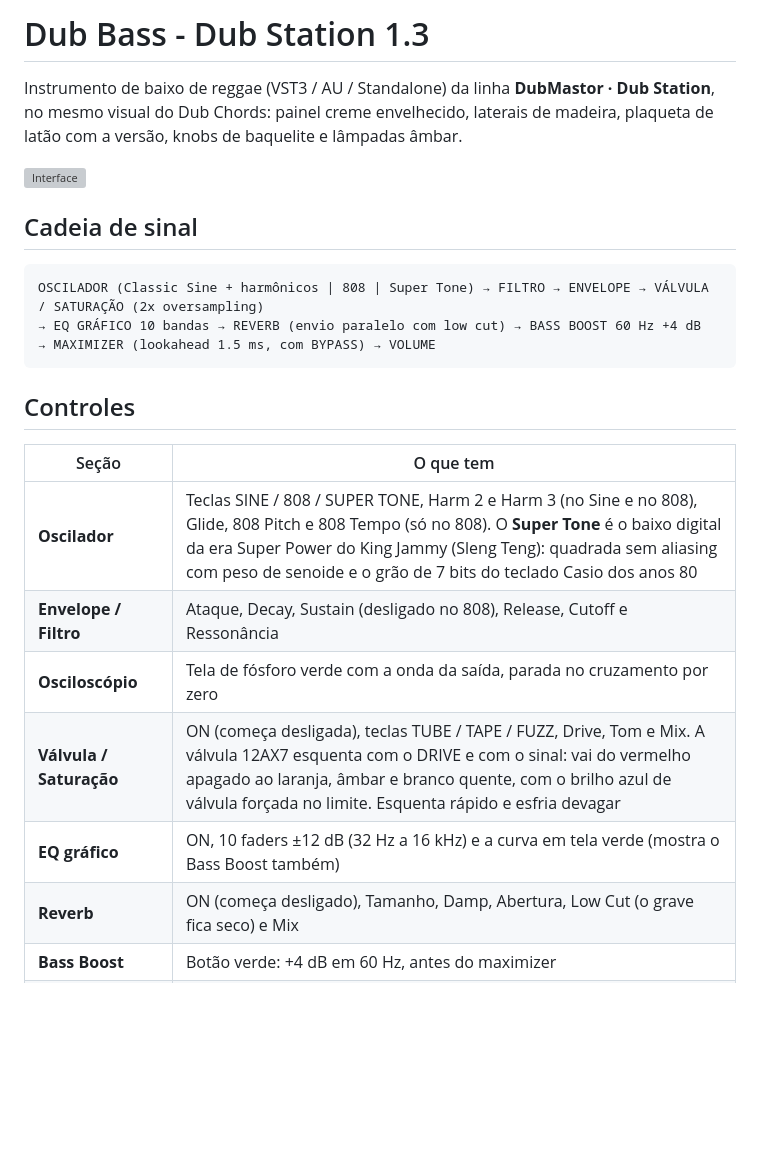
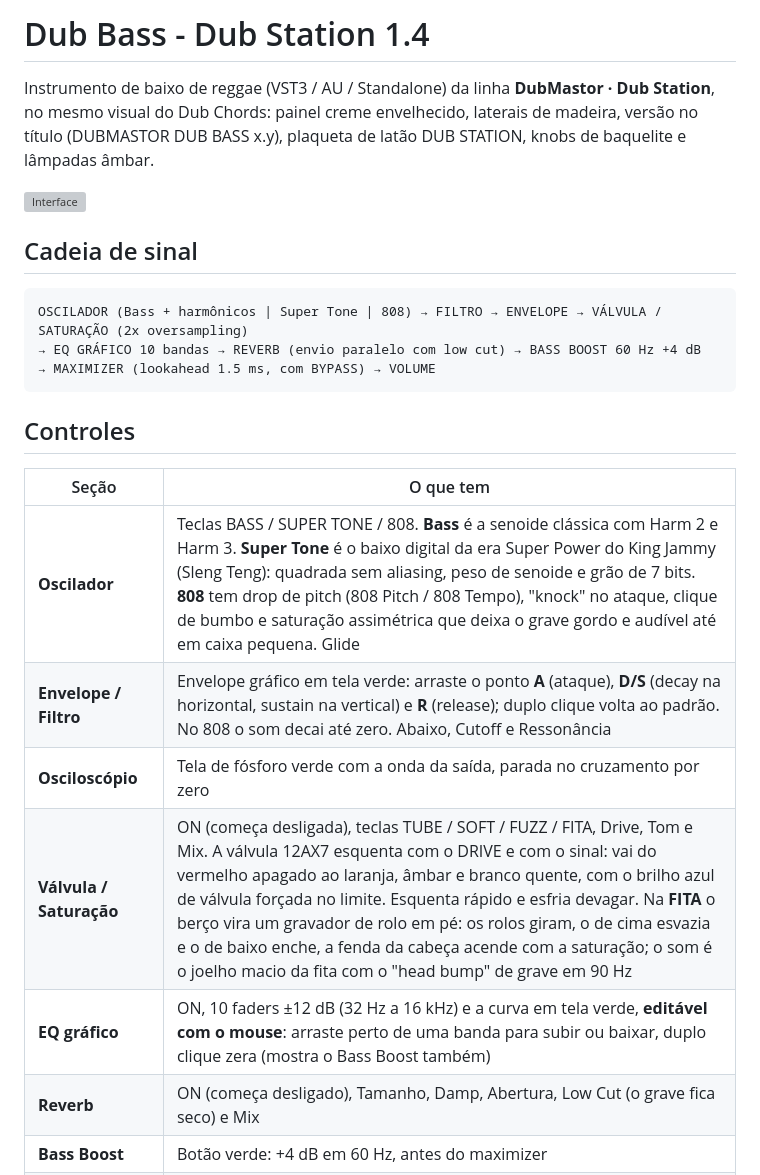
Before and after one commit to dubmastor/DubMastor-DubStation-, a Markdown page: DubBass/README.md, the part around the change. Rendered like a GitHub page; blank space fills up the shorter version; grey boxes are pictures that could not be loaded.

````diff
--- a/DubBass/README.md
+++ b/DubBass/README.md
@@ -1,13 +1,13 @@
-# Dub Bass - Dub Station 1.3
+# Dub Bass - Dub Station 1.4
 
-Instrumento de baixo de reggae (VST3 / AU / Standalone) da linha **DubMastor · Dub Station**, no mesmo visual do Dub Chords: painel creme envelhecido, laterais de madeira, plaqueta de latão com a versão, knobs de baquelite e lâmpadas âmbar.
+Instrumento de baixo de reggae (VST3 / AU / Standalone) da linha **DubMastor · Dub Station**, no mesmo visual do Dub Chords: painel creme envelhecido, laterais de madeira, versão no título (DUBMASTOR DUB BASS x.y), plaqueta de latão DUB STATION, knobs de baquelite e lâmpadas âmbar.
 
 ![Interface](docs/interface.png)
 
 ## Cadeia de sinal
 
 ```
-OSCILADOR (Classic Sine + harmônicos | 808 | Super Tone) → FILTRO → ENVELOPE → VÁLVULA / SATURAÇÃO (2x oversampling)
+OSCILADOR (Bass + harmônicos | Super Tone | 808) → FILTRO → ENVELOPE → VÁLVULA / SATURAÇÃO (2x oversampling)
 → EQ GRÁFICO 10 bandas → REVERB (envio paralelo com low cut) → BASS BOOST 60 Hz +4 dB
 → MAXIMIZER (lookahead 1.5 ms, com BYPASS) → VOLUME
 ```
@@ -16,11 +16,11 @@ OSCILADOR (Classic Sine + harmônicos | 808 | Super Tone) → FILTRO → ENVELOP
 
 | Seção | O que tem |
 |---|---|
-| **Oscilador** | Teclas SINE / 808 / SUPER TONE, Harm 2 e Harm 3 (no Sine e no 808), Glide, 808 Pitch e 808 Tempo (só no 808). O **Super Tone** é o baixo digital da era Super Power do King Jammy (Sleng Teng): quadrada sem aliasing com peso de senoide e o grão de 7 bits do teclado Casio dos anos 80 |
-| **Envelope / Filtro** | Ataque, Decay, Sustain (desligado no 808), Release, Cutoff e Ressonância |
+| **Oscilador** | Teclas BASS / SUPER TONE / 808. **Bass** é a senoide clássica com Harm 2 e Harm 3. **Super Tone** é o baixo digital da era Super Power do King Jammy (Sleng Teng): quadrada sem aliasing, peso de senoide e grão de 7 bits. **808** tem drop de pitch (808 Pitch / 808 Tempo), "knock" no ataque, clique de bumbo e saturação assimétrica que deixa o grave gordo e audível até em caixa pequena. Glide |
+| **Envelope / Filtro** | Envelope gráfico em tela verde: arraste o ponto **A** (ataque), **D/S** (decay na horizontal, sustain na vertical) e **R** (release); duplo clique volta ao padrão. No 808 o som decai até zero. Abaixo, Cutoff e Ressonância |
 | **Osciloscópio** | Tela de fósforo verde com a onda da saída, parada no cruzamento por zero |
-| **Válvula / Saturação** | ON (começa desligada), teclas TUBE / TAPE / FUZZ, Drive, Tom e Mix. A válvula 12AX7 esquenta com o DRIVE e com o sinal: vai do vermelho apagado ao laranja, âmbar e branco quente, com o brilho azul de válvula forçada no limite. Esquenta rápido e esfria devagar |
-| **EQ gráfico** | ON, 10 faders ±12 dB (32 Hz a 16 kHz) e a curva em tela verde (mostra o Bass Boost também) |
+| **Válvula / Saturação** | ON (começa desligada), teclas TUBE / SOFT / FUZZ / FITA, Drive, Tom e Mix. A válvula 12AX7 esquenta com o DRIVE e com o sinal: vai do vermelho apagado ao laranja, âmbar e branco quente, com o brilho azul de válvula forçada no limite. Esquenta rápido e esfria devagar. Na **FITA** o berço vira um gravador de rolo em pé: os rolos giram, o de cima esvazia e o de baixo enche, a fenda da cabeça acende com a saturação; o som é o joelho macio da fita com o "head bump" de grave em 90 Hz |
+| **EQ gráfico** | ON, 10 faders ±12 dB (32 Hz a 16 kHz) e a curva em tela verde, **editável com o mouse**: arraste perto de uma banda para subir ou baixar, duplo clique zera (mostra o Bass Boost também) |
 | **Reverb** | ON (começa desligado), Tamanho, Damp, Abertura, Low Cut (o grave fica seco) e Mix |
 | **Bass Boost** | Botão verde: +4 dB em 60 Hz, antes do maximizer |
 | **Saída** | Display âmbar com a nota tocando (nome e Hz) e Volume |
````
Also changed, not shown: DubBass/RELEASE_NOTES.md (+11 -2 lines), README.md (+1 -1 lines), site/img/dubbass.jpg, 9 other files.
